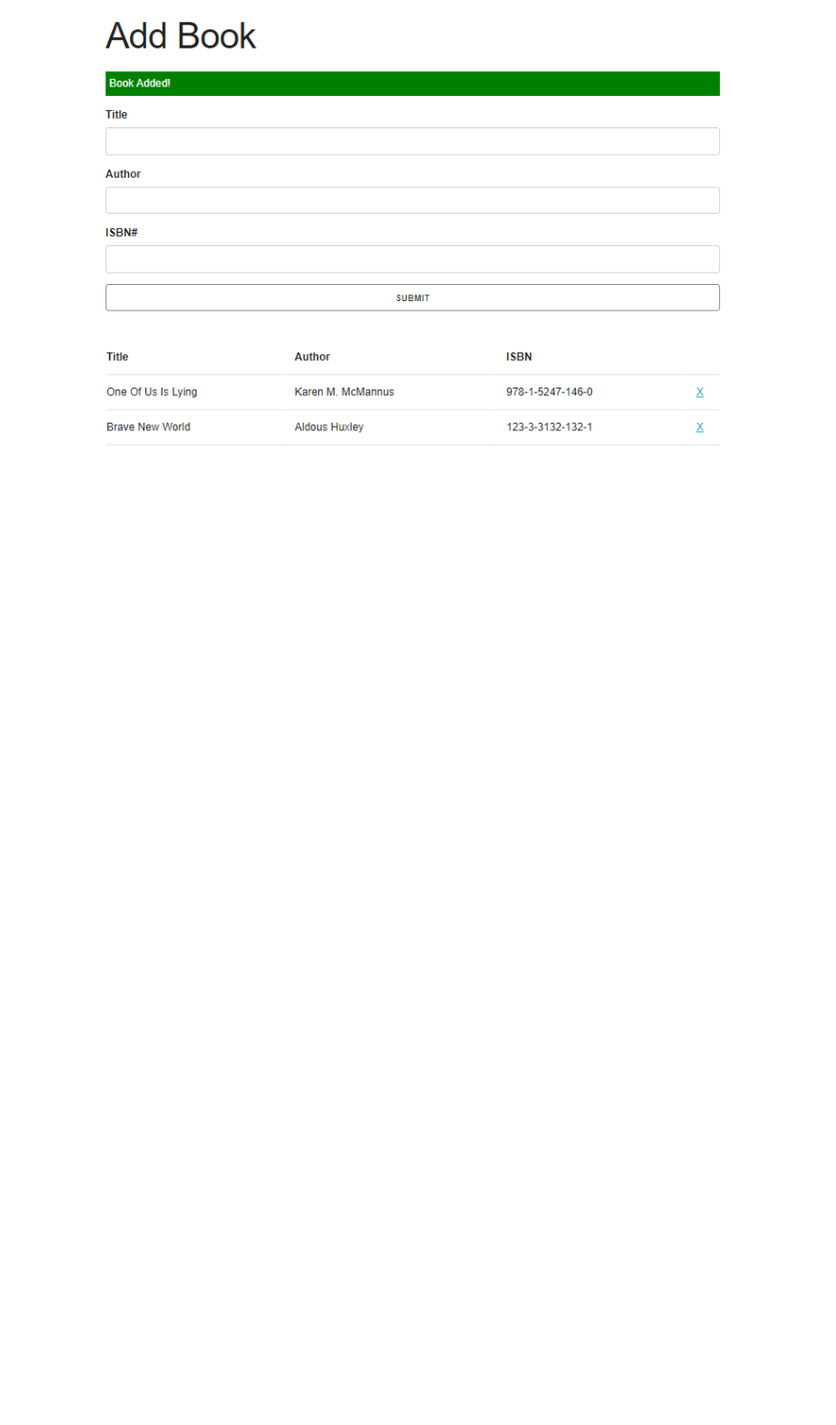
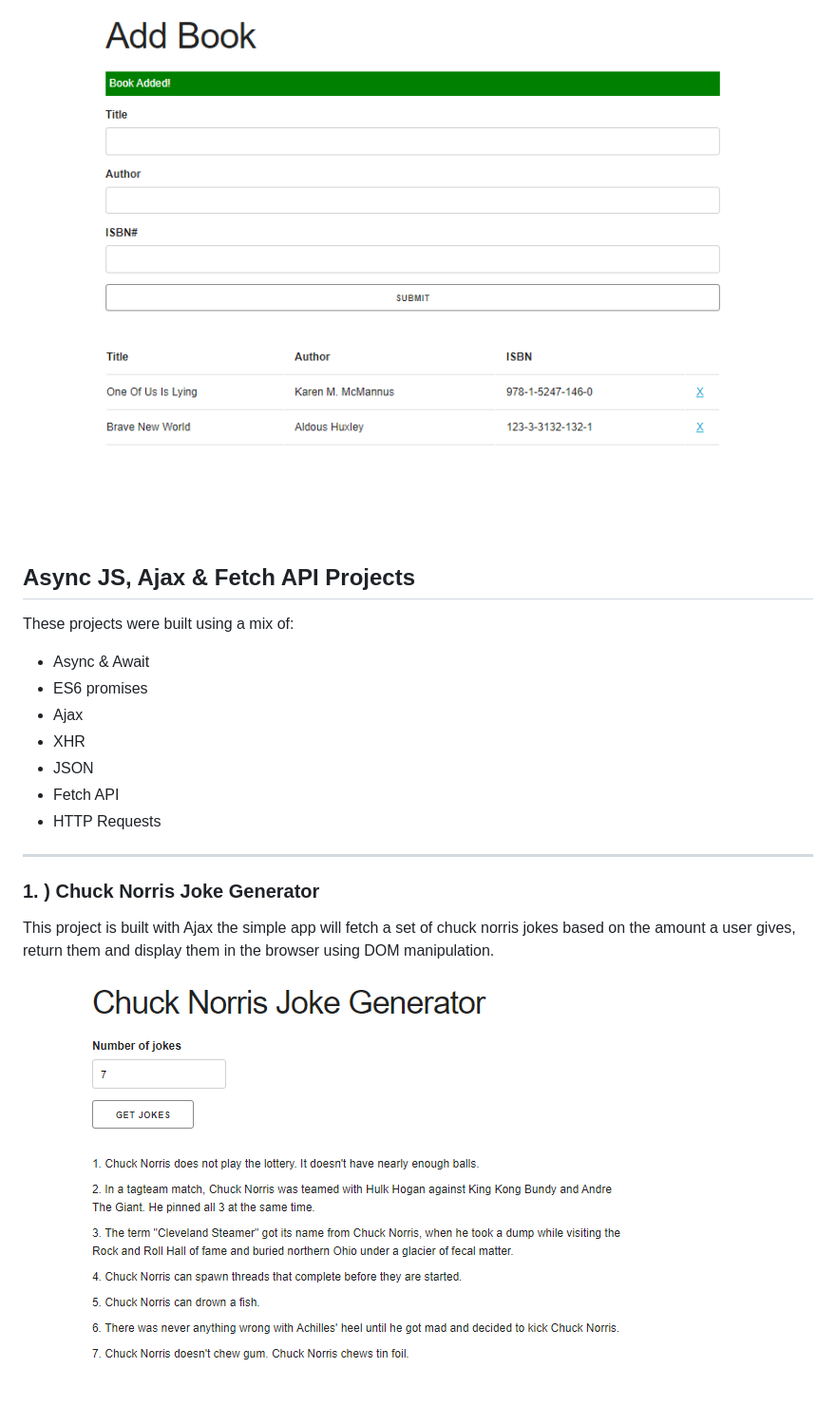
Before and after one commit to Cheyroseflammer/modernJs, a Markdown page: README.md, the part around the change printed below. Shown: that part at 95% size. Rendered like a GitHub page; pictures changed too: screenshots/chuckNorrisSS.png (added); blank space fills up the shorter version.

Commit message:
Chuck Norris Joke Generator

```diff
--- a/README.md
+++ b/README.md
@@ -53,3 +56,23 @@ This project uses HTML, CSS, and JS. This project is centered around object orie
 ### 1. ) Book List
 
 ![book-list](screenshots/bookListSS.png)
+
+## Async JS, Ajax & Fetch API Projects
+
+These projects were built using a mix of:
+
+- Async & Await
+- ES6 promises
+- Ajax
+- XHR
+- JSON
+- Fetch API
+- HTTP Requests
+
+---
+
+### 1. ) Chuck Norris Joke Generator
+
+This project is built with Ajax the simple app will fetch a set of chuck norris jokes based on the amount a user gives, return them and display them in the browser using DOM manipulation.
+
+![chuck-norris](screenshots/chuckNorrisSS.png)
```
Also changed, not shown: other parts of README.md (+3 -0 lines), 2 other files.
